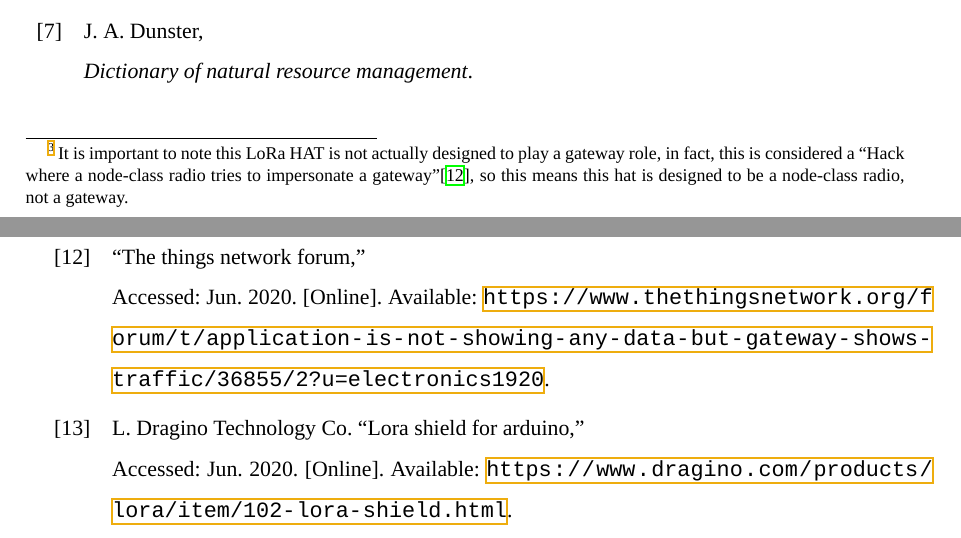
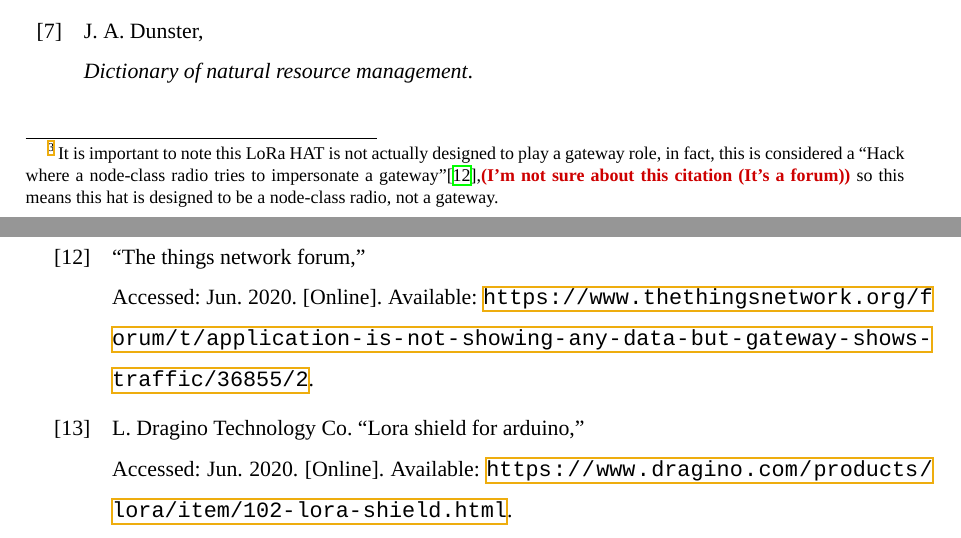
Before and after one commit to jfernandz/lora-arduino-dendrometer, a LaTeX document (docs/paper/LaTex/Paper.tex, which reads docs/paper/LaTex/Paper.bib): two parts of pages 8 and 9 of 9, joined at a grey line, cut so that both start at the same text. Compiled offline with XeLaTeX; a missing font is replaced by an installed copy or a similar font.

Commit message:
Fixing links and magic comments
- Magic comments for VScode has been clarified

- \phantomsection was added to Abstract section in order
to get its TOC link working

- TTN forum cite url was improved and also has been
introduced a question about this cite usage itself

```diff
--- a/docs/paper/LaTex/Paper.bib
+++ b/docs/paper/LaTex/Paper.bib
@@ -100,7 +100,6 @@
 }
 @online{RpiHatHack,
   title     = {The Things Network Forum},
-  url       = {https://www.thethingsnetwork.org/forum/t/application-is-not-showing-any-data-but-gateway-shows-traffic/36855/2?u=electronics1920},
+  url       = {https://www.thethingsnetwork.org/forum/t/application-is-not-showing-any-data-but-gateway-shows-traffic/36855/2},
   urldate   = {2020-06}
-
 }
--- a/docs/paper/LaTex/Paper.tex
+++ b/docs/paper/LaTex/Paper.tex
@@ -491,7 +492,7 @@ These shields/expansion cards are necessary because those devices (Arduino and R
 This project is using the following models:
 
 \begin{itemize}
-  \item \textit{LoRa GPS HAT for Raspberry Pi,}\cite{DraginoRpiHat} which makes use of the extended 40-pin GPIO header to be plugged\footnote{It is important to note this LoRa HAT is not actually designed to play a gateway role, in fact, this is considered a \enquote{Hack where a node-class radio tries to impersonate a gateway}\cite{RpiHatHack}, so this means this hat is designed to be a node-class radio, not a gateway.}
+  \item \textit{LoRa GPS HAT for Raspberry Pi,}\cite{DraginoRpiHat} which makes use of the extended 40-pin GPIO header to be plugged\footnote{It is important to note this LoRa HAT is not actually designed to play a gateway role, in fact, this is considered a \enquote{Hack where a node-class radio tries to impersonate a gateway}\cite{RpiHatHack},\doubt{(I'm not sure about this citation (It's a forum))} so this means this hat is designed to be a node-class radio, not a gateway.}
   \item \textit{LoRa Shield for Arduino}\cite{DraginoArdShield}, which is plugged through analog and digital pins.
 \end{itemize}
 
```
Also changed, not shown: docs/paper/LaTex/Paper.pdf, docs/paper/LaTex/Paper.tex (5 more changed lines).
